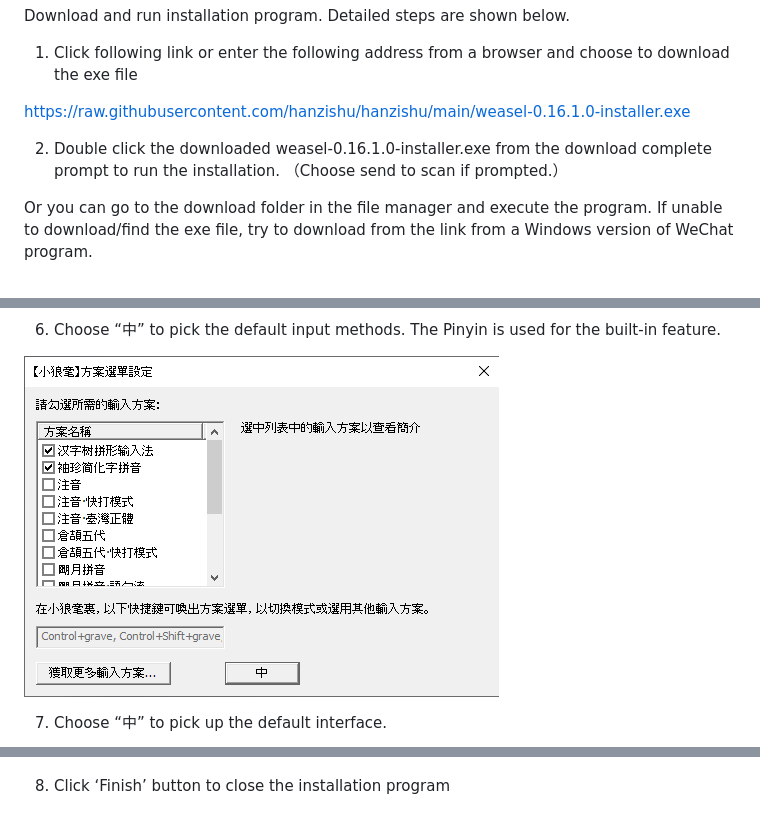
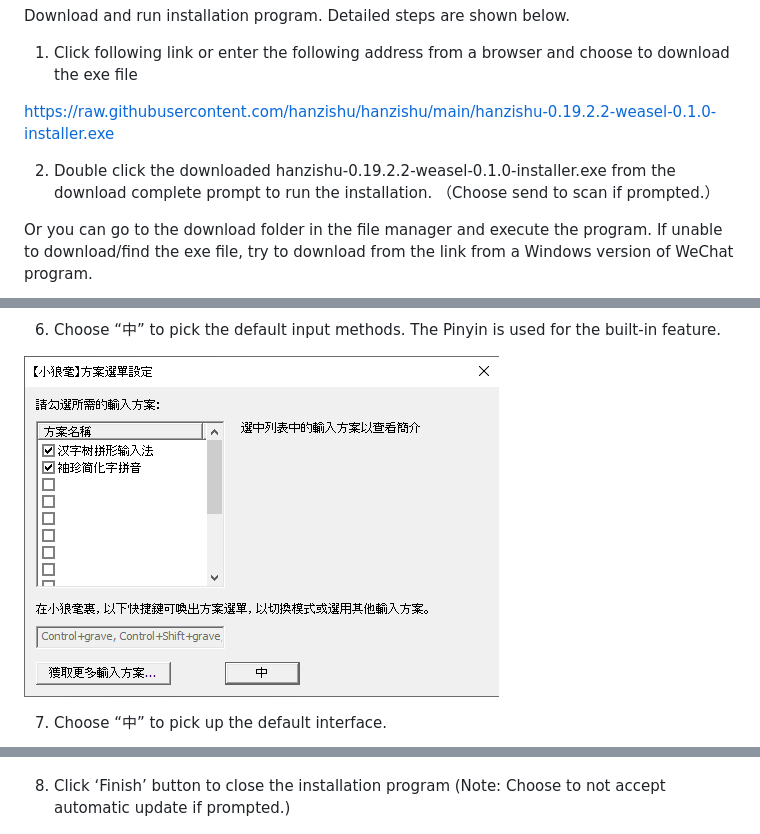
Before and after one commit to hanzishu/hanzishu, a Markdown page: installwindows-en.md, 3 parts joined by grey strips. GitHub-like rendering; pictures changed too: chooseinputmethods.png.

Commit message:
updated xiangxing weasel install package to version hanzishu 0.19.2.2

```diff
--- a/installwindows-en.md
+++ b/installwindows-en.md
@@ -5,9 +5,9 @@ Download and run installation program. Detailed steps are shown below.
 
 1. Click following link or enter the following address from a browser and choose to download the exe file
 
-https://raw.githubusercontent.com/hanzishu/hanzishu/main/weasel-0.16.1.0-installer.exe
+https://raw.githubusercontent.com/hanzishu/hanzishu/main/hanzishu-0.19.2.2-weasel-0.1.0-installer.exe
 
-2. Double click the downloaded weasel-0.16.1.0-installer.exe from the download complete prompt to run the installation. （Choose send to scan if prompted.）
+2. Double click the downloaded hanzishu-0.19.2.2-weasel-0.1.0-installer.exe from the download complete prompt to run the installation. （Choose send to scan if prompted.）
 
 Or you can go to the download folder in the file manager and execute the program.
 If unable to download/find the exe file, try to download from the link from a Windows version of WeChat program.
@@ -34,7 +34,7 @@ If unable to download/find the exe file, try to download from the link from a Wi
 
 ![alt text](https://github.com/hanzishu/hanzishu/blob/main/chooseui.png)
 
-8.  Click ‘Finish’ button to close the installation program
+8.  Click ‘Finish’ button to close the installation program (Note: Choose to not accept automatic update if prompted.)
 
 ![alt text](https://github.com/hanzishu/hanzishu/blob/main/installcomplete.png)
 
```
Also changed, not shown: README-en.md (+4 -2 lines), installwindows.md (+3 -3 lines), 5 other files.
